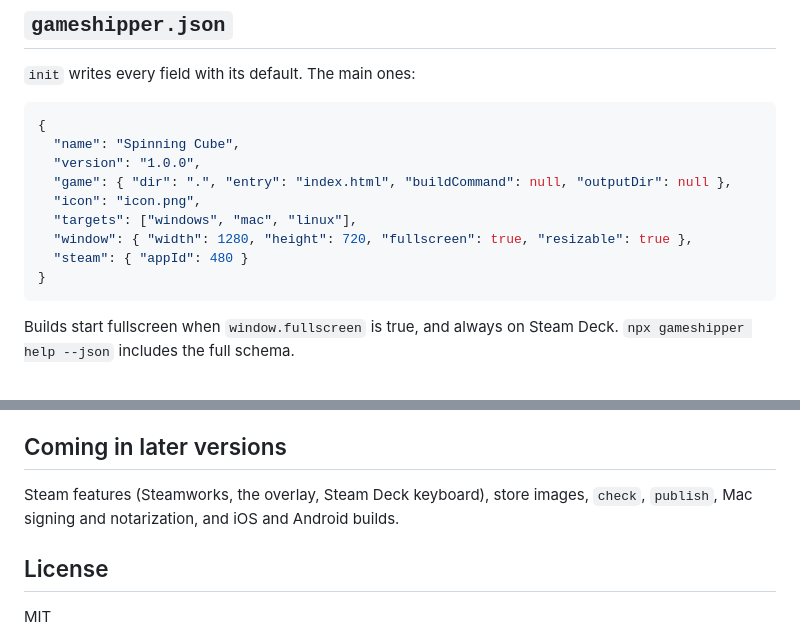
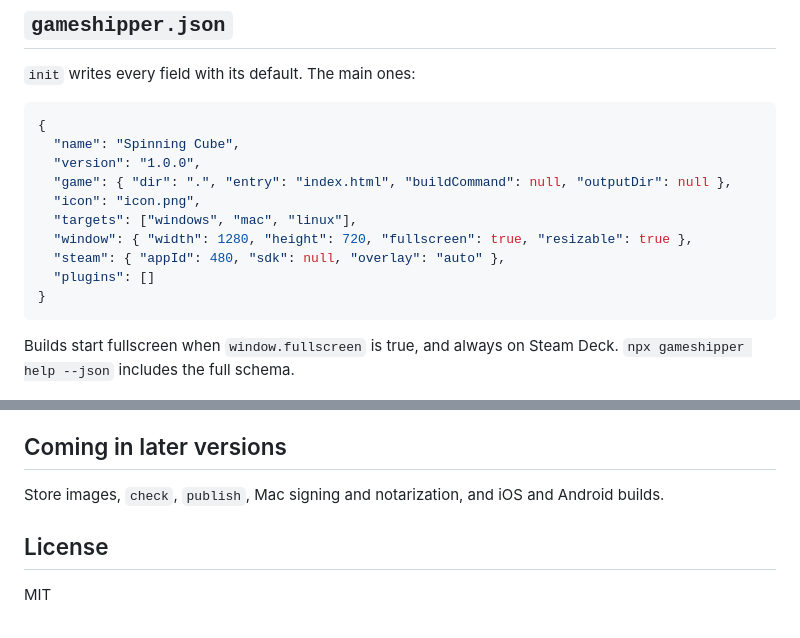
Before and after one commit to gameshipper/gameshipper, a Markdown page: README.md, 2 parts joined by grey strips. GitHub-like rendering.

````diff
--- a/README.md
+++ b/README.md
@@ -123,7 +129,8 @@ Other problems have codes too, such as `CDN_FETCH_FAILED`, `CDN_CHANGED`, `ENTRY
   "icon": "icon.png",
   "targets": ["windows", "mac", "linux"],
   "window": { "width": 1280, "height": 720, "fullscreen": true, "resizable": true },
-  "steam": { "appId": 480 }
+  "steam": { "appId": 480, "sdk": null, "overlay": "auto" },
+  "plugins": []
 }
 ```
 
@@ -159,7 +221,7 @@ Windows and Linux builds are x64. ¹ Universal Mac builds need Apple's command-l
 
 ## Coming in later versions
 
-Steam features (Steamworks, the overlay, Steam Deck keyboard), store images, `check`, `publish`, Mac signing and notarization, and iOS and Android builds.
+Store images, `check`, `publish`, Mac signing and notarization, and iOS and Android builds.
 
 ## License
 
````
Also changed, not shown: other parts of README.md (+63 -2 lines).
